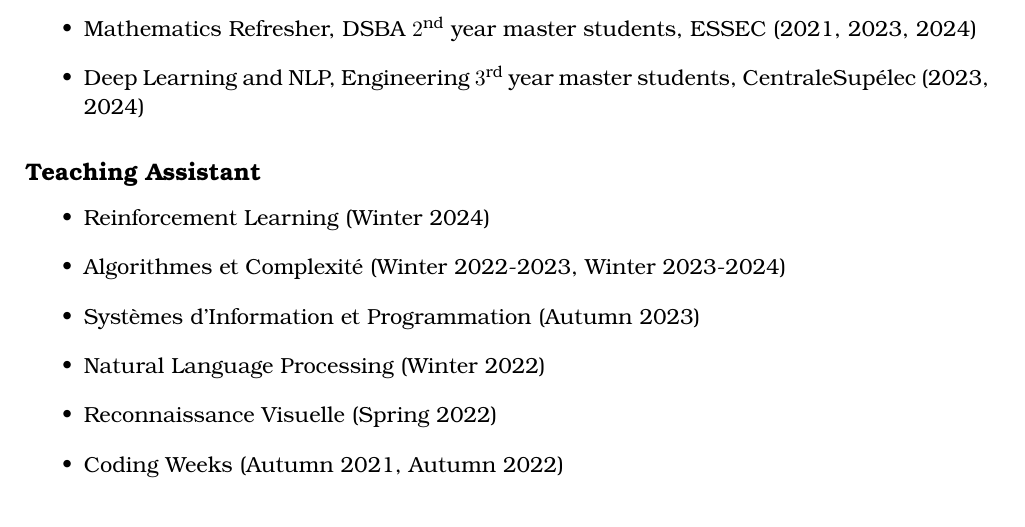
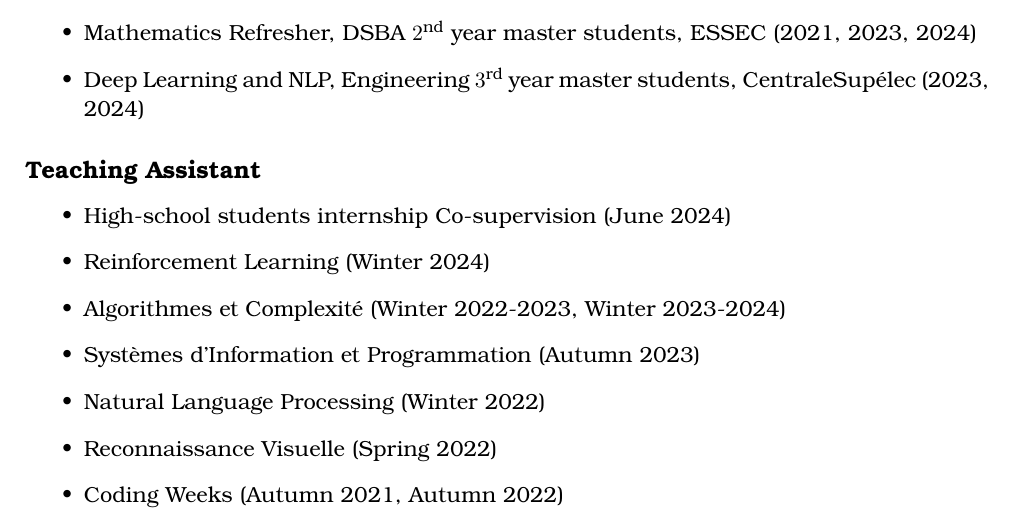
Before and after one commit to pauldubois98/PhD, a LaTeX thesis (main.tex, which reads preamble/contributions.tex): part of page 9 of 140, cut so that both start at the same text. Compiled offline with pdfLaTeX.

Commit message:
added high school interns to contrib

```diff
--- a/preamble/contributions.tex
+++ b/preamble/contributions.tex
@@ -48,6 +48,7 @@
 
 \subsubsection*{Teaching Assistant}
 \begin{itemize}
+	\item High-school students internship Co-supervision (June 2024)
 	\item Reinforcement Learning (Winter 2024)
 	\item Algorithmes et Complexité (Winter 2022-2023, Winter 2023-2024)
 	\item Systèmes d'Information et Programmation (Autumn 2023)
```
